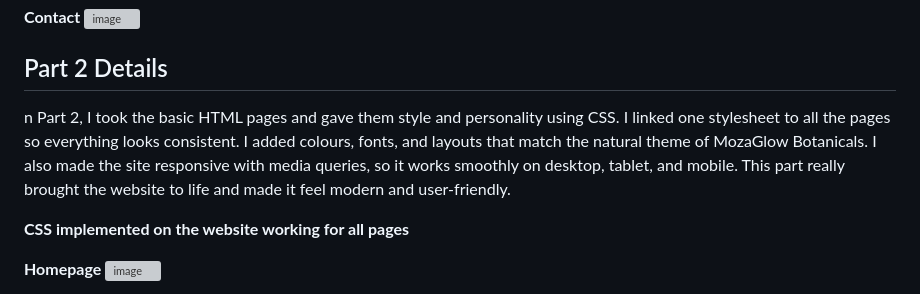
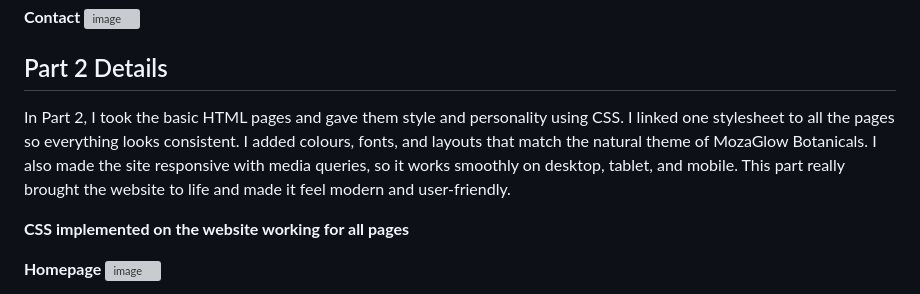
Before and after one commit to VCSTDN2024/wede5020-part-1-assignment-1-Kaamilah-vc, a Markdown page: README.md, the part around the change. Drawn GitHub-style; grey boxes are pictures that could not be loaded.

```diff
--- a/README.md
+++ b/README.md
@@ -157,7 +157,7 @@ Building the basis of a project using HTML is the task for Part 1, which entails
 <img width="500" height="500" alt="image" src="https://github.com/user-attachments/assets/029bd1ad-9efc-4044-8d8b-b1ccf9927416" />
 
 ## Part 2 Details
-n Part 2, I took the basic HTML pages and gave them style and personality using CSS. I linked one stylesheet to all the pages so everything looks consistent. I added colours, fonts, and layouts that match the natural theme of MozaGlow Botanicals. I also made the site responsive with media queries, so it works smoothly on desktop, tablet, and mobile. This part really brought the website to life and made it feel modern and user-friendly.
+In Part 2, I took the basic HTML pages and gave them style and personality using CSS. I linked one stylesheet to all the pages so everything looks consistent. I added colours, fonts, and layouts that match the natural theme of MozaGlow Botanicals. I also made the site responsive with media queries, so it works smoothly on desktop, tablet, and mobile. This part really brought the website to life and made it feel modern and user-friendly.
 
 **CSS implemented on the website working for all pages**
 
```
